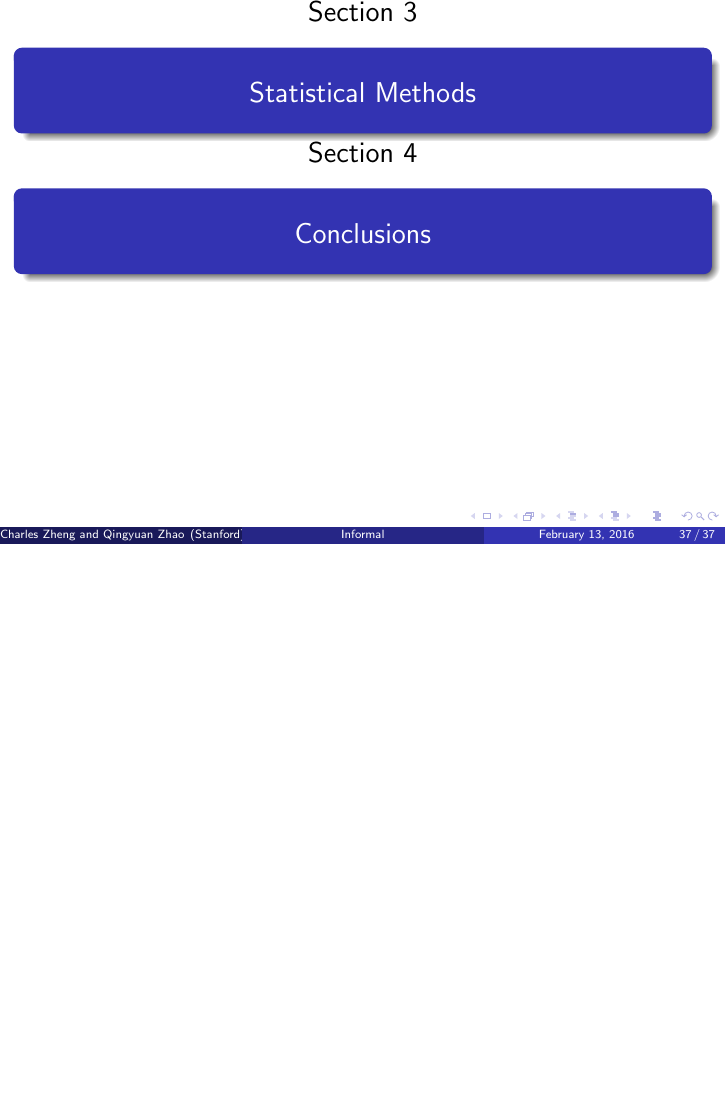
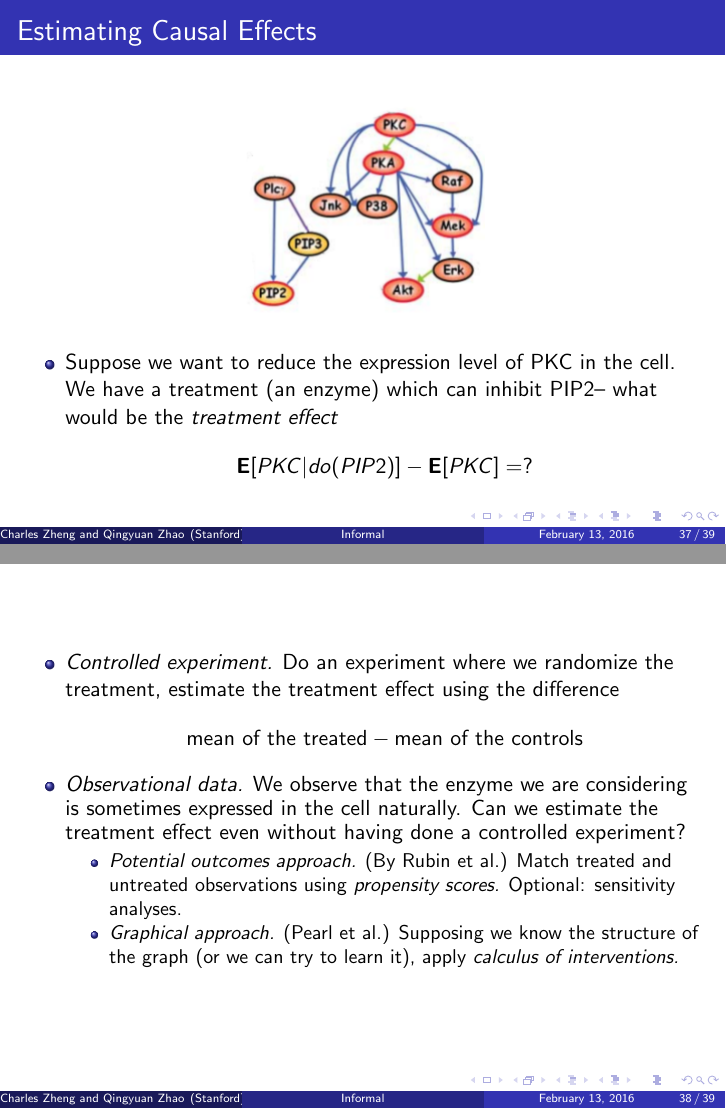
Before and after one commit to snarles/causal, LaTeX slides (slides/talk1.tex): page 38 of 39 before the commit and pages 39 and 40 of 42 after it, the two joined at a grey line, the shorter picture padded with empty space. Compiled offline with pdfLaTeX.

Commit message:
start writing methods section

```diff
--- a/slides/talk1.tex
+++ b/slides/talk1.tex
@@ -681,6 +681,38 @@ Causal relationships in a system represented by a graph.  The graph tells you:
 \section{Statistical Methods}
 \sectionpage
 
+
+\begin{frame}
+\frametitle{Estimating Causal Effects}
+\begin{center}
+\includegraphics[scale = 0.5]{../images/cyto_result_cropped3.png}
+\end{center}
+
+\begin{itemize}
+\item Suppose we want to reduce the expression level of PKC in the cell.  We have a treatment (an enzyme) which can inhibit PIP2-- what would be the \emph{treatment effect}
+\[
+\E[PKC | do(PIP2)] - \E[PKC] = ?
+\]
+\end{itemize}
+\end{frame}
+
+
+
+\begin{frame}
+\begin{itemize}
+\item \emph{Controlled experiment.} Do an experiment where we randomize the treatment, estimate the treatment effect using the difference
+\[
+\text{mean of the treated} - \text{mean of the controls}
+\]
+\item \emph{Observational data.}  We observe that the enzyme we are considering is sometimes expressed in the cell naturally.  Can we estimate the treatment effect even without having done a controlled experiment?
+\begin{itemize}
+\item \emph{Potential outcomes approach.} (By Rubin et al.)  Match treated and untreated observations using \emph{propensity scores.}  Optional: sensitivity analyses.
+\item \emph{Graphical approach.}  (Pearl et al.)  Supposing we know the structure of the graph (or we can try to learn it), apply \emph{calculus of interventions.}
+\end{itemize}
+\end{itemize}
+\end{frame}
+
+
 \section{Conclusions}
 \sectionpage
 
```
Also changed, not shown: slides/talk1.pdf.
